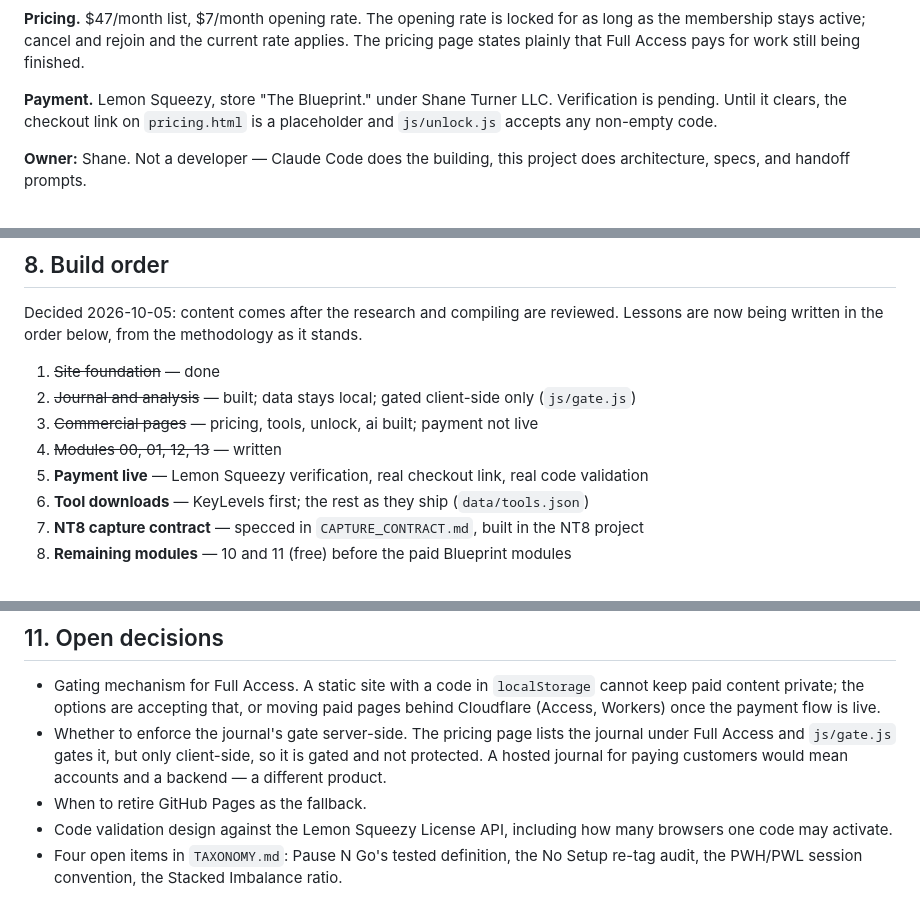
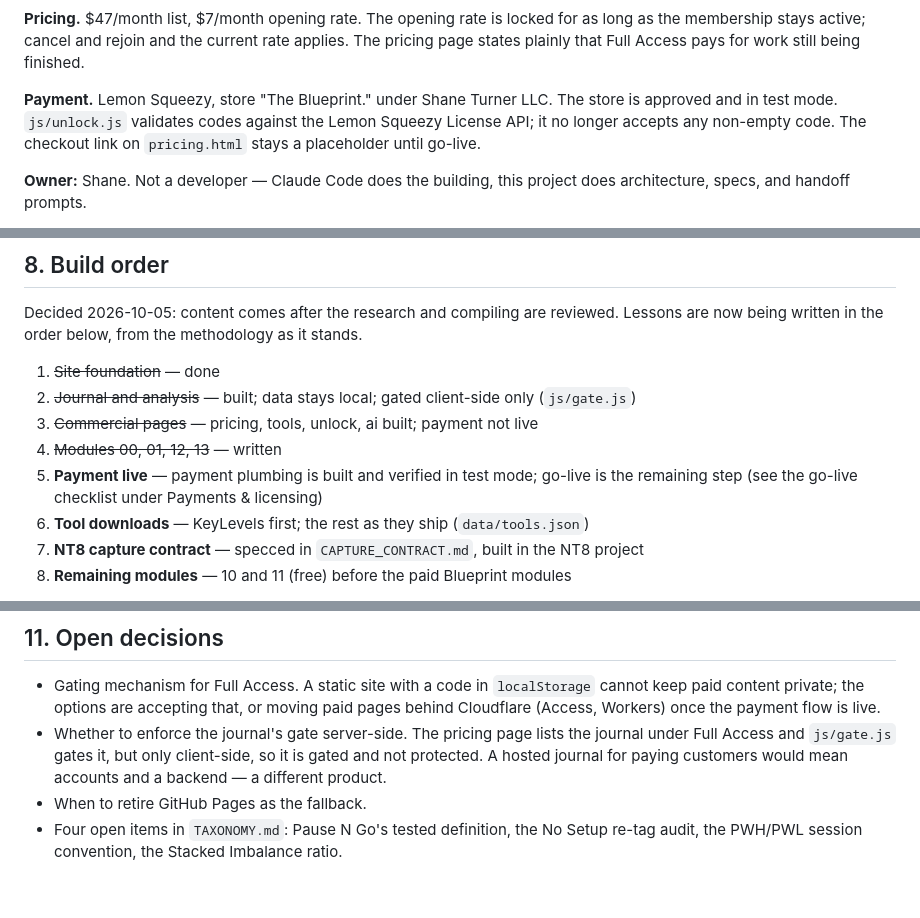
Before and after one commit to turners1987-code/The-Blueprint, a Markdown page: reference/BLUEPRINT_DOC.md, 3 parts joined by grey strips. Drawn GitHub-style.

Commit message:
docs: update stale payment references
Co-Authored-By: Claude Sonnet 5.5 <noreply@anthropic.com>

```diff
--- a/reference/BLUEPRINT_DOC.md
+++ b/reference/BLUEPRINT_DOC.md
@@ -26,9 +26,10 @@ tools and the cockpit cards.
 the membership stays active; cancel and rejoin and the current rate applies. The pricing page
 states plainly that Full Access pays for work still being finished.
 
-**Payment.** Lemon Squeezy, store "The Blueprint." under Shane Turner LLC. Verification is
-pending. Until it clears, the checkout link on `pricing.html` is a placeholder and
-`js/unlock.js` accepts any non-empty code.
+**Payment.** Lemon Squeezy, store "The Blueprint." under Shane Turner LLC. The store is
+approved and in test mode. `js/unlock.js` validates codes against the Lemon Squeezy License
+API; it no longer accepts any non-empty code. The checkout link on `pricing.html` stays a
+placeholder until go-live.
 
 **Owner:** Shane. Not a developer — Claude Code does the building, this project does
 architecture, specs, and handoff prompts.
@@ -261,7 +262,8 @@ now being written in the order below, from the methodology as it stands.
 2. ~~Journal and analysis~~ — built; data stays local; gated client-side only (`js/gate.js`)
 3. ~~Commercial pages~~ — pricing, tools, unlock, ai built; payment not live
 4. ~~Modules 00, 01, 12, 13~~ — written
-5. **Payment live** — Lemon Squeezy verification, real checkout link, real code validation
+5. **Payment live** — payment plumbing is built and verified in test mode; go-live is the
+   remaining step (see the go-live checklist under Payments & licensing)
 6. **Tool downloads** — KeyLevels first; the rest as they ship (`data/tools.json`)
 7. **NT8 capture contract** — specced in `CAPTURE_CONTRACT.md`, built in the NT8 project
 8. **Remaining modules** — 10 and 11 (free) before the paid Blueprint modules
@@ -346,7 +348,5 @@ Deferred: downloads page; privacy policy payments section (+ sw.js/llms.txt list
   protected. A hosted journal for paying customers would mean accounts and a backend — a
   different product.
 - When to retire GitHub Pages as the fallback.
-- Code validation design against the Lemon Squeezy License API, including how many browsers
-  one code may activate.
 - Four open items in `TAXONOMY.md`: Pause N Go's tested definition, the No Setup re-tag audit,
   the PWH/PWL session convention, the Stacked Imbalance ratio.
```
